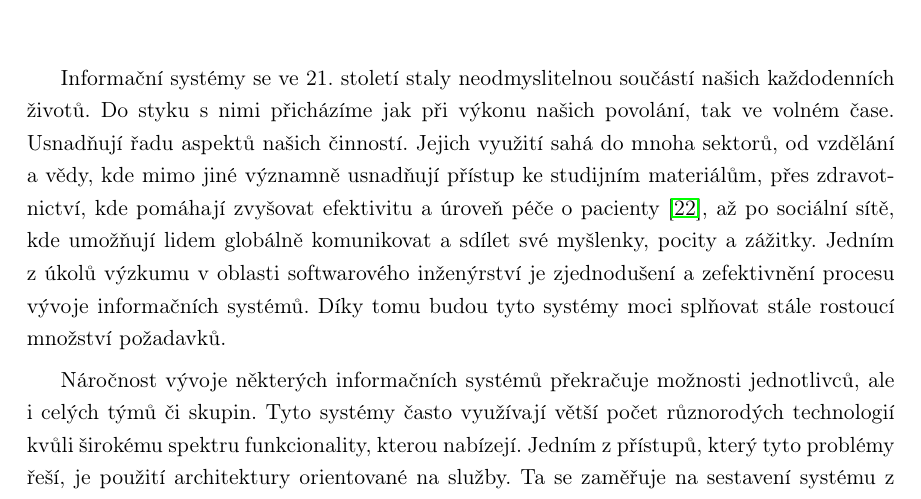
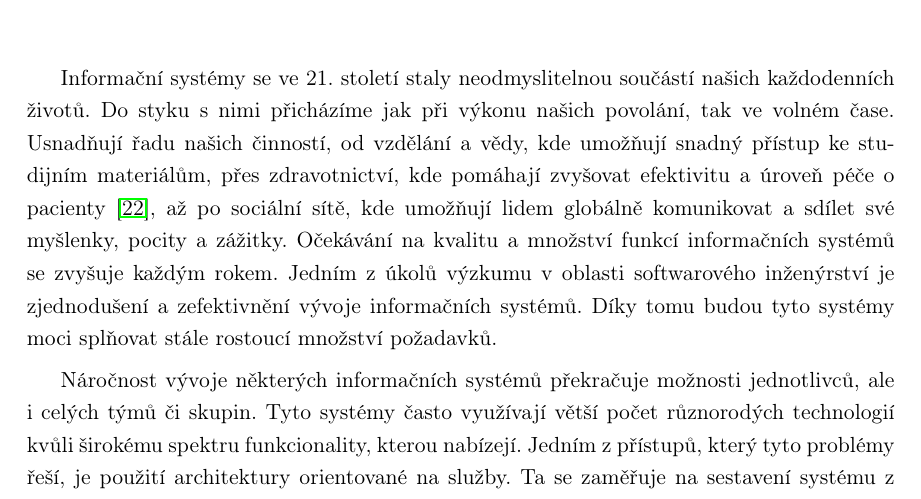
Before and after one commit to klimesf/diploma-thesis-text, a LaTeX thesis (diploma-thesis.tex, which reads content/chapter-01-uvod.tex): part of page 19 of 101, cut so that both start at the same text. Compiled offline with pdfLaTeX.

Commit message:
improve chapter 1 first paragraph

```diff
--- a/content/chapter-01-uvod.tex
+++ b/content/chapter-01-uvod.tex
@@ -5,11 +5,11 @@
 %\goal{Informační systémy a jejich důležitost}
 Informační systémy se ve 21. století staly neodmyslitelnou součástí našich každodenních životů.
 Do styku s nimi přicházíme jak při výkonu našich povolání, tak ve volném čase. Usnadňují
-řadu aspektů našich činností. Jejich využití sahá do mnoha sektorů, od vzdělání a vědy,
-kde mimo jiné významně usnadňují přístup ke studijním materiálům, přes zdravotnictví,
-kde pomáhají zvyšovat efektivitu a úroveň péče o pacienty~\cite{fichman2011editorial}, až po
-sociální sítě, kde umožňují lidem globálně komunikovat a sdílet své myšlenky, pocity a zážitky.
-Jedním z úkolů výzkumu v oblasti softwarového inženýrství je zjednodušení a zefektivnění procesu
+řadu našich činností, od vzdělání a vědy, kde umožňují snadný přístup ke studijním materiálům,
+přes zdravotnictví, kde pomáhají zvyšovat efektivitu a úroveň péče o pacienty~\cite{fichman2011editorial},
+až po sociální sítě, kde umožňují lidem globálně komunikovat a sdílet své myšlenky, pocity a zážitky.
+Očekávání na kvalitu a množství funkcí informačních systémů se zvyšuje každým rokem.
+Jedním z úkolů výzkumu v oblasti softwarového inženýrství je zjednodušení a zefektivnění
 vývoje informačních systémů. Díky tomu budou tyto systémy moci splňovat stále rostoucí množství požadavků.
 
 %\goal{SOA}
```
Also changed, not shown: diploma-thesis.pdf.
